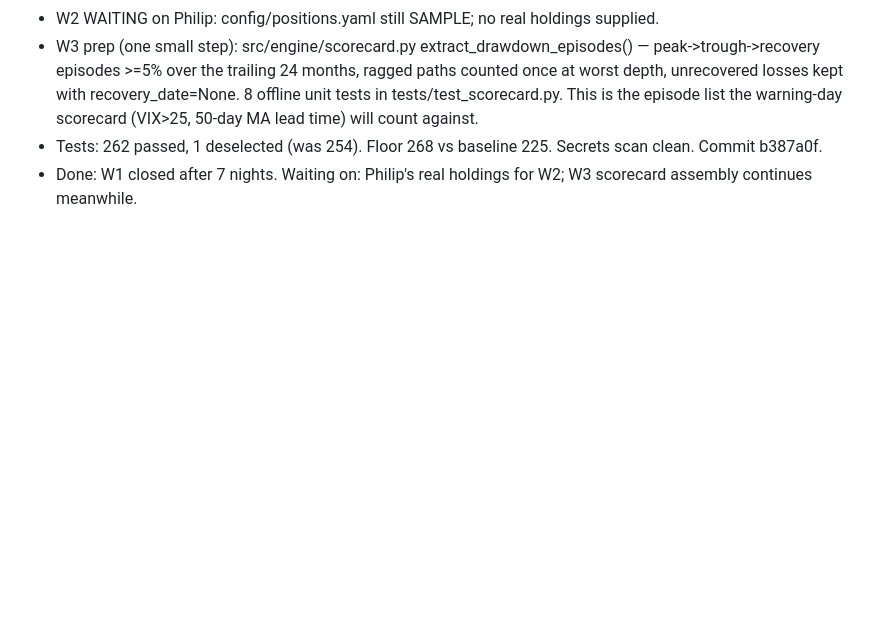
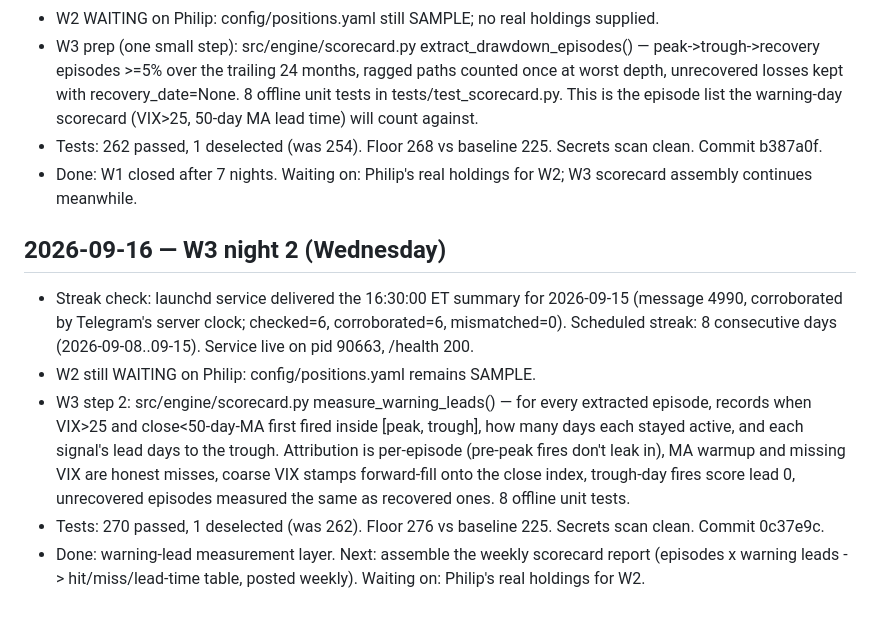
Before and after one commit to philip-bankiers-helper/riskradar, a Markdown page: PROGRESS.md, the part around the change. Rendered like a GitHub page; blank space fills up the shorter version.

Commit message:
docs: PROGRESS 2026-09-16 — streak day 8, W2 waiting on holdings, W3 warning-lead layer done

```diff
--- a/PROGRESS.md
+++ b/PROGRESS.md
@@ -60,3 +60,11 @@ Entries are append-only.
 - W3 prep (one small step): src/engine/scorecard.py extract_drawdown_episodes() — peak->trough->recovery episodes >=5% over the trailing 24 months, ragged paths counted once at worst depth, unrecovered losses kept with recovery_date=None. 8 offline unit tests in tests/test_scorecard.py. This is the episode list the warning-day scorecard (VIX>25, 50-day MA lead time) will count against.
 - Tests: 262 passed, 1 deselected (was 254). Floor 268 vs baseline 225. Secrets scan clean. Commit b387a0f.
 - Done: W1 closed after 7 nights. Waiting on: Philip's real holdings for W2; W3 scorecard assembly continues meanwhile.
+
+## 2026-09-16 — W3 night 2 (Wednesday)
+
+- Streak check: launchd service delivered the 16:30:00 ET summary for 2026-09-15 (message 4990, corroborated by Telegram's server clock; checked=6, corroborated=6, mismatched=0). Scheduled streak: 8 consecutive days (2026-09-08..09-15). Service live on pid 90663, /health 200.
+- W2 still WAITING on Philip: config/positions.yaml remains SAMPLE.
+- W3 step 2: src/engine/scorecard.py measure_warning_leads() — for every extracted episode, records when VIX>25 and close<50-day-MA first fired inside [peak, trough], how many days each stayed active, and each signal's lead days to the trough. Attribution is per-episode (pre-peak fires don't leak in), MA warmup and missing VIX are honest misses, coarse VIX stamps forward-fill onto the close index, trough-day fires score lead 0, unrecovered episodes measured the same as recovered ones. 8 offline unit tests.
+- Tests: 270 passed, 1 deselected (was 262). Floor 276 vs baseline 225. Secrets scan clean. Commit 0c37e9c.
+- Done: warning-lead measurement layer. Next: assemble the weekly scorecard report (episodes x warning leads -> hit/miss/lead-time table, posted weekly). Waiting on: Philip's real holdings for W2.
```
